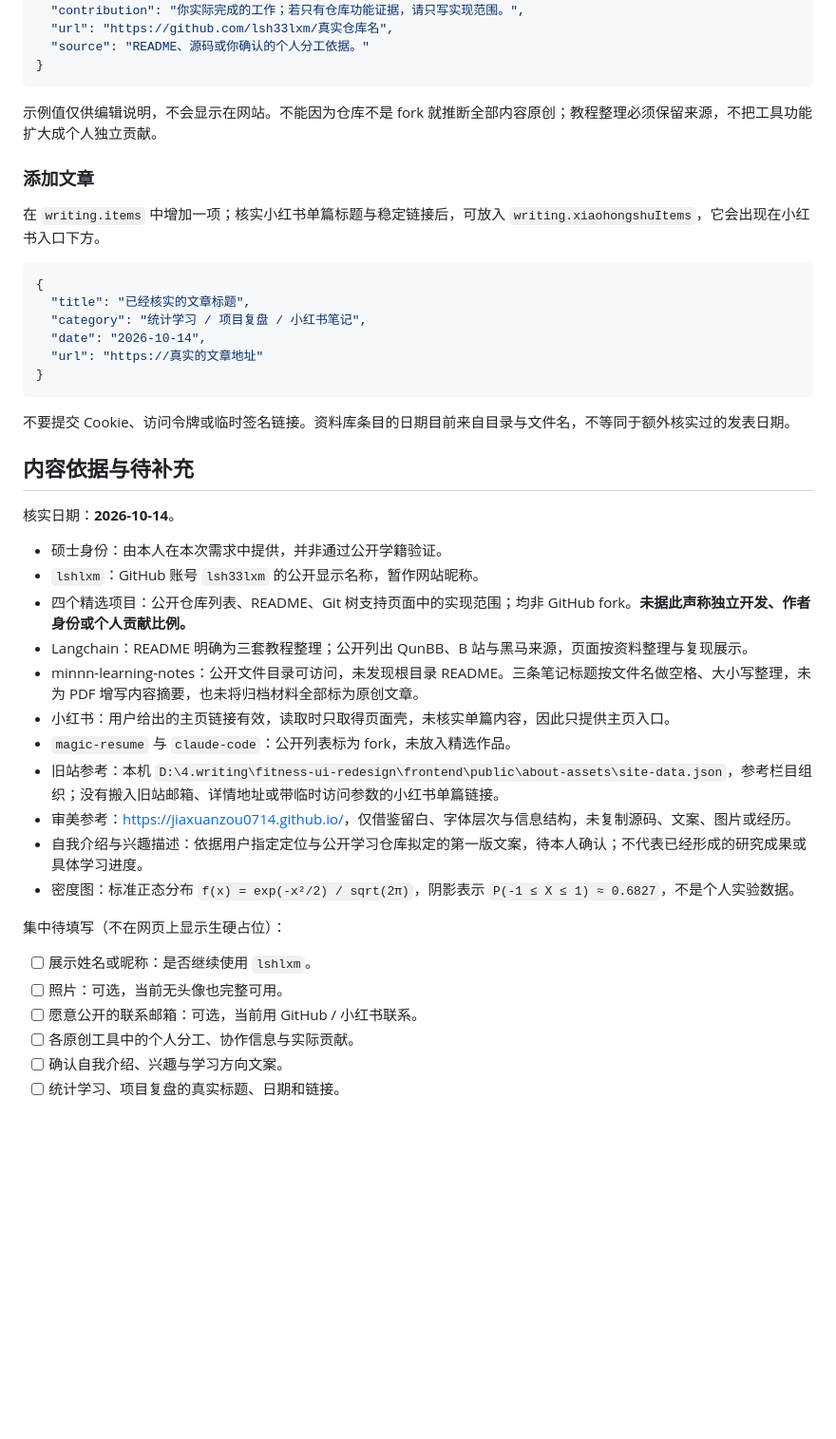
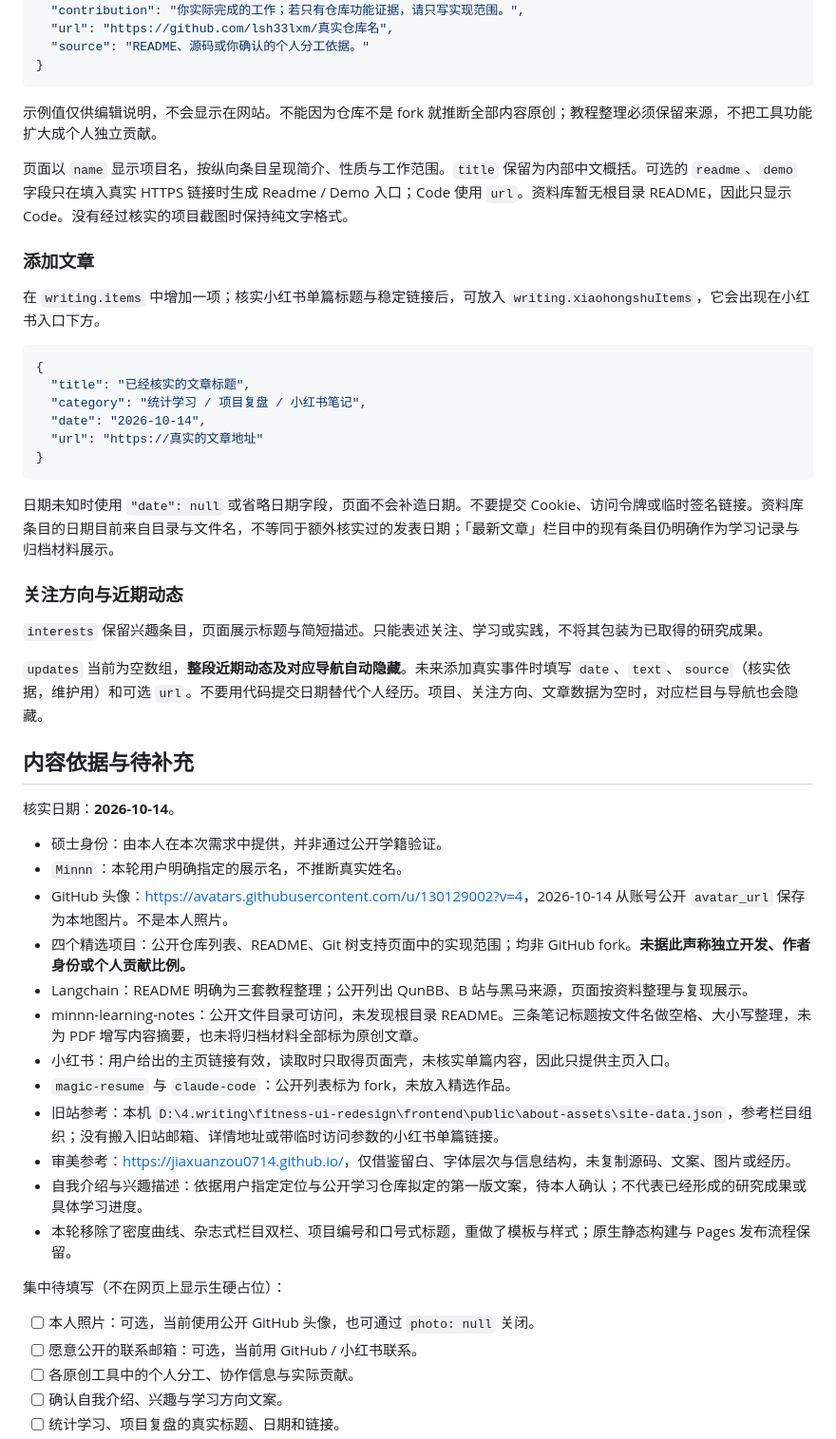
Before and after one commit to lsh33lxm/lsh33lxm.github.io, a Markdown page: README.md, the part around the change printed below. Shown: that part at 95% size. Rendered like a GitHub page; blank space fills up the shorter version.

````diff
--- a/README.md
+++ b/README.md
@@ -61,6 +62,8 @@ npm start
 
 示例值仅供编辑说明，不会显示在网站。不能因为仓库不是 fork 就推断全部内容原创；教程整理必须保留来源，不把工具功能扩大成个人独立贡献。
 
+页面以 `name` 显示项目名，按纵向条目呈现简介、性质与工作范围。`title` 保留为内部中文概括。可选的 `readme`、`demo` 字段只在填入真实 HTTPS 链接时生成 Readme / Demo 入口；Code 使用 `url`。资料库暂无根目录 README，因此只显示 Code。没有经过核实的项目截图时保持纯文字格式。
+
 ### 添加文章
 
 在 `writing.items` 中增加一项；核实小红书单篇标题与稳定链接后，可放入 `writing.xiaohongshuItems`，它会出现在小红书入口下方。
@@ -74,14 +77,21 @@ npm start
 }
 ```
 
-不要提交 Cookie、访问令牌或临时签名链接。资料库条目的日期目前来自目录与文件名，不等同于额外核实过的发表日期。
+日期未知时使用 `"date": null` 或省略日期字段，页面不会补造日期。不要提交 Cookie、访问令牌或临时签名链接。资料库条目的日期目前来自目录与文件名，不等同于额外核实过的发表日期；「最新文章」栏目中的现有条目仍明确作为学习记录与归档材料展示。
+
+### 关注方向与近期动态
+
+`interests` 保留兴趣条目，页面展示标题与简短描述。只能表述关注、学习或实践，不将其包装为已取得的研究成果。
+
+`updates` 当前为空数组，**整段近期动态及对应导航自动隐藏**。未来添加真实事件时填写 `date`、`text`、`source`（核实依据，维护用）和可选 `url`。不要用代码提交日期替代个人经历。项目、关注方向、文章数据为空时，对应栏目与导航也会隐藏。
 
 ## 内容依据与待补充
 
 核实日期：**2026-10-14**。
 
 - 硕士身份：由本人在本次需求中提供，并非通过公开学籍验证。
-- `lshlxm`：GitHub 账号 `lsh33lxm` 的公开显示名称，暂作网站昵称。
+- `Minnn`：本轮用户明确指定的展示名，不推断真实姓名。
+- GitHub 头像：<https://avatars.githubusercontent.com/u/130129002?v=4>，2026-10-14 从账号公开 `avatar_url` 保存为本地图片。不是本人照片。
 - 四个精选项目：公开仓库列表、README、Git 树支持页面中的实现范围；均非 GitHub fork。**未据此声称独立开发、作者身份或个人贡献比例。**
 - Langchain：README 明确为三套教程整理；公开列出 QunBB、B 站与黑马来源，页面按资料整理与复现展示。
 - minnn-learning-notes：公开文件目录可访问，未发现根目录 README。三条笔记标题按文件名做空格、大小写整理，未为 PDF 增写内容摘要，也未将归档材料全部标为原创文章。
@@ -90,12 +100,11 @@ npm start
 - 旧站参考：本机 `D:\4.writing\fitness-ui-redesign\frontend\public\about-assets\site-data.json`，参考栏目组织；没有搬入旧站邮箱、详情地址或带临时访问参数的小红书单篇链接。
 - 审美参考：<https://jiaxuanzou0714.github.io/>，仅借鉴留白、字体层次与信息结构，未复制源码、文案、图片或经历。
 - 自我介绍与兴趣描述：依据用户指定定位与公开学习仓库拟定的第一版文案，待本人确认；不代表已经形成的研究成果或具体学习进度。
-- 密度图：标准正态分布 `f(x) = exp(-x²/2) / sqrt(2π)`，阴影表示 `P(-1 ≤ X ≤ 1) ≈ 0.6827`，不是个人实验数据。
+- 本轮移除了密度曲线、杂志式栏目双栏、项目编号和口号式标题，重做了模板与样式；原生静态构建与 Pages 发布流程保留。
 
 集中待填写（不在网页上显示生硬占位）：
 
-- [ ] 展示姓名或昵称：是否继续使用 `lshlxm`。
-- [ ] 照片：可选，当前无头像也完整可用。
+- [ ] 本人照片：可选，当前使用公开 GitHub 头像，也可通过 `photo: null` 关闭。
 - [ ] 愿意公开的联系邮箱：可选，当前用 GitHub / 小红书联系。
 - [ ] 各原创工具中的个人分工、协作信息与实际贡献。
 - [ ] 确认自我介绍、兴趣与学习方向文案。
````
Also changed, not shown: other parts of README.md (+10 -7 lines), assets/avatar.png (added), assets/share.png, 8 other files.
